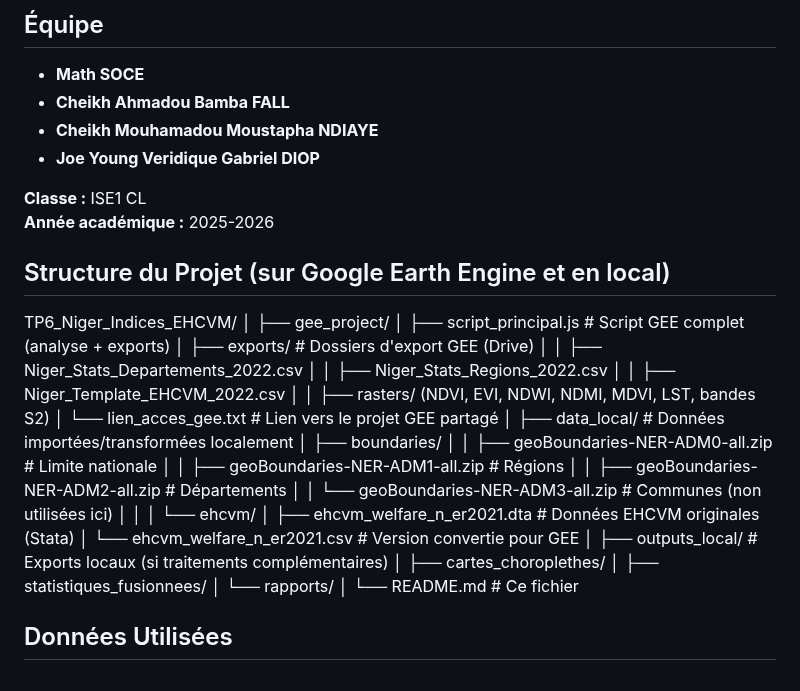
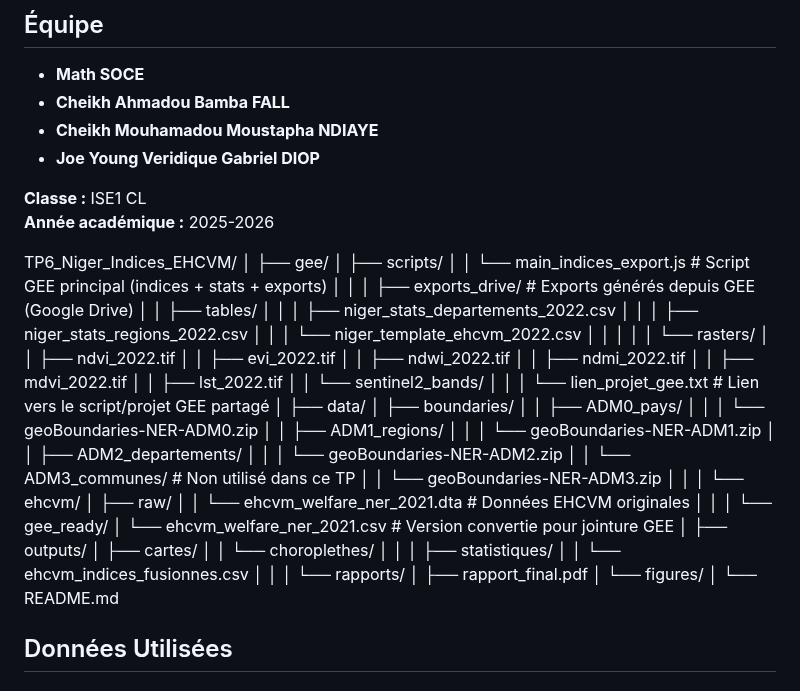
Before and after one commit to Abson-dev/Statistique-Exploratoire-Spatiale-2025-2026, a Markdown page: 02_TP_Equipes/TP6_BAMBA_MATH_JOE_MOUSTAPHA/README.md, the part around the change. Rendered like a GitHub page.

Commit message:
Update README with project details and structure

```diff
--- a/02_TP_Equipes/TP6_BAMBA_MATH_JOE_MOUSTAPHA/README.md
+++ b/02_TP_Equipes/TP6_BAMBA_MATH_JOE_MOUSTAPHA/README.md
@@ -25,35 +25,60 @@ Exporter uniquement les résultats agrégés (tables CSV) et les cartes finales
 **Classe :** ISE1 CL
 **Année académique :** 2025-2026
 
-## Structure du Projet (sur Google Earth Engine et en local)
 TP6_Niger_Indices_EHCVM/
 │
-├── gee_project/
-│   ├── script_principal.js                 # Script GEE complet (analyse + exports)
-│   ├── exports/                            # Dossiers d'export GEE (Drive)
-│   │   ├── Niger_Stats_Departements_2022.csv
-│   │   ├── Niger_Stats_Regions_2022.csv
-│   │   ├── Niger_Template_EHCVM_2022.csv
-│   │   ├── rasters/ (NDVI, EVI, NDWI, NDMI, MDVI, LST, bandes S2)
-│   └── lien_acces_gee.txt                  # Lien vers le projet GEE partagé
+├── gee/
+│   ├── scripts/
+│   │   └── main_indices_export.js          # Script GEE principal (indices + stats + exports)
+│   │
+│   ├── exports_drive/                      # Exports générés depuis GEE (Google Drive)
+│   │   ├── tables/
+│   │   │   ├── niger_stats_departements_2022.csv
+│   │   │   ├── niger_stats_regions_2022.csv
+│   │   │   └── niger_template_ehcvm_2022.csv
+│   │   │
+│   │   └── rasters/
+│   │       ├── ndvi_2022.tif
+│   │       ├── evi_2022.tif
+│   │       ├── ndwi_2022.tif
+│   │       ├── ndmi_2022.tif
+│   │       ├── mdvi_2022.tif
+│   │       ├── lst_2022.tif
+│   │       └── sentinel2_bands/
+│   │
+│   └── lien_projet_gee.txt                 # Lien vers le script/projet GEE partagé
 │
-├── data_local/                             # Données importées/transformées localement
+├── data/
 │   ├── boundaries/
-│   │   ├── geoBoundaries-NER-ADM0-all.zip # Limite nationale
-│   │   ├── geoBoundaries-NER-ADM1-all.zip # Régions
-│   │   ├── geoBoundaries-NER-ADM2-all.zip # Départements
-│   │   └── geoBoundaries-NER-ADM3-all.zip # Communes (non utilisées ici)
+│   │   ├── ADM0_pays/
+│   │   │   └── geoBoundaries-NER-ADM0.zip
+│   │   ├── ADM1_regions/
+│   │   │   └── geoBoundaries-NER-ADM1.zip
+│   │   ├── ADM2_departements/
+│   │   │   └── geoBoundaries-NER-ADM2.zip
+│   │   └── ADM3_communes/                  # Non utilisé dans ce TP
+│   │       └── geoBoundaries-NER-ADM3.zip
 │   │
 │   └── ehcvm/
-│       ├── ehcvm_welfare_n_er2021.dta      # Données EHCVM originales (Stata)
-│       └── ehcvm_welfare_n_er2021.csv      # Version convertie pour GEE
+│       ├── raw/
+│       │   └── ehcvm_welfare_ner_2021.dta  # Données EHCVM originales
+│       │
+│       └── gee_ready/
+│           └── ehcvm_welfare_ner_2021.csv  # Version convertie pour jointure GEE
 │
-├── outputs_local/                          # Exports locaux (si traitements complémentaires)
-│   ├── cartes_choroplethes/
-│   ├── statistiques_fusionnees/
+├── outputs/
+│   ├── cartes/
+│   │   └── choroplethes/
+│   │
+│   ├── statistiques/
+│   │   └── ehcvm_indices_fusionnes.csv
+│   │
 │   └── rapports/
+│       ├── rapport_final.pdf
+│       └── figures/
 │
-└── README.md                               # Ce fichier
+└── README.md
+
 
 ## Données Utilisées
 ### Données satellitaires (chargées directement dans GEE)
```
